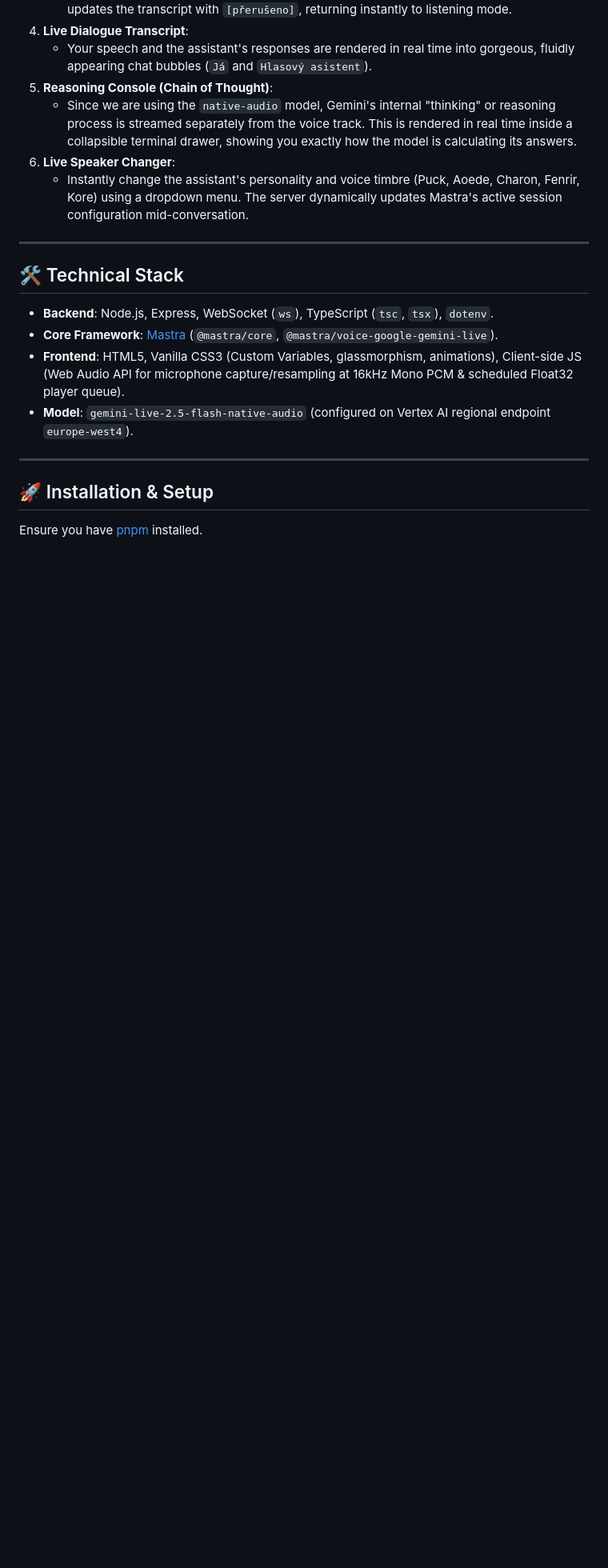
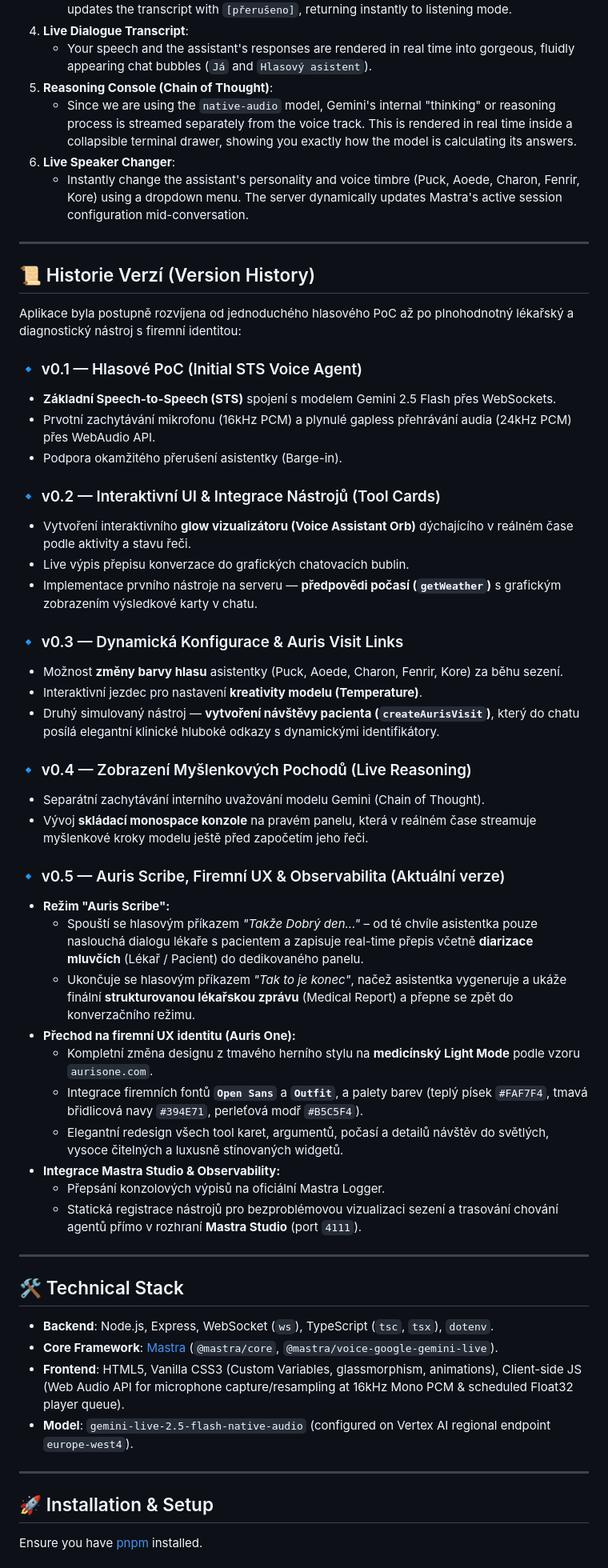
Before and after one commit to aurisone/hackathon-mastra-voice-agent, a Markdown page: README.md, the part around the change. Shown at 80% size. Rendered like a GitHub page; blank space fills up the shorter version.

Commit message:
docs: document version history in README.md

```diff
--- a/README.md
+++ b/README.md
@@ -21,6 +21,43 @@ This PoC moves the voice agent out of the terminal and into a stunning, responsi
    - Since we are using the `native-audio` model, Gemini's internal "thinking" or reasoning process is streamed separately from the voice track. This is rendered in real time inside a collapsible terminal drawer, showing you exactly how the model is calculating its answers.
 6. **Live Speaker Changer**:
    - Instantly change the assistant's personality and voice timbre (Puck, Aoede, Charon, Fenrir, Kore) using a dropdown menu. The server dynamically updates Mastra's active session configuration mid-conversation.
+
+---
+
+## 📜 Historie Verzí (Version History)
+
+Aplikace byla postupně rozvíjena od jednoduchého hlasového PoC až po plnohodnotný lékařský a diagnostický nástroj s firemní identitou:
+
+### 🔹 v0.1 — Hlasové PoC (Initial STS Voice Agent)
+* **Základní Speech-to-Speech (STS)** spojení s modelem Gemini 2.5 Flash přes WebSockets.
+* Prvotní zachytávání mikrofonu (16kHz PCM) a plynulé gapless přehrávání audia (24kHz PCM) přes WebAudio API.
+* Podpora okamžitého přerušení asistentky (Barge-in).
+
+### 🔹 v0.2 — Interaktivní UI & Integrace Nástrojů (Tool Cards)
+* Vytvoření interaktivního **glow vizualizátoru (Voice Assistant Orb)** dýchajícího v reálném čase podle aktivity a stavu řeči.
+* Live výpis přepisu konverzace do grafických chatovacích bublin.
+* Implementace prvního nástroje na serveru — **předpovědi počasí (`getWeather`)** s grafickým zobrazením výsledkové karty v chatu.
+
+### 🔹 v0.3 — Dynamická Konfigurace & Auris Visit Links
+* Možnost **změny barvy hlasu** asistentky (Puck, Aoede, Charon, Fenrir, Kore) za běhu sezení.
+* Interaktivní jezdec pro nastavení **kreativity modelu (Temperature)**.
+* Druhý simulovaný nástroj — **vytvoření návštěvy pacienta (`createAurisVisit`)**, který do chatu posílá elegantní klinické hluboké odkazy s dynamickými identifikátory.
+
+### 🔹 v0.4 — Zobrazení Myšlenkových Pochodů (Live Reasoning)
+* Separátní zachytávání interního uvažování modelu Gemini (Chain of Thought).
+* Vývoj **skládací monospace konzole** na pravém panelu, která v reálném čase streamuje myšlenkové kroky modelu ještě před započetím jeho řeči.
+
+### 🔹 v0.5 — Auris Scribe, Firemní UX & Observabilita (Aktuální verze)
+* **Režim "Auris Scribe":**
+  * Spouští se hlasovým příkazem *"Takže Dobrý den..."* – od té chvíle asistentka pouze naslouchá dialogu lékaře s pacientem a zapisuje real-time přepis včetně **diarizace mluvčích** (Lékař / Pacient) do dedikovaného panelu.
+  * Ukončuje se hlasovým příkazem *"Tak to je konec"*, načež asistentka vygeneruje a ukáže finální **strukturovanou lékařskou zprávu** (Medical Report) a přepne se zpět do konverzačního režimu.
+* **Přechod na firemní UX identitu (Auris One):**
+  * Kompletní změna designu z tmavého herního stylu na **medicínský Light Mode** podle vzoru `aurisone.com`.
+  * Integrace firemních fontů **`Open Sans`** a **`Outfit`**, a palety barev (teplý písek `#FAF7F4`, tmavá břidlicová navy `#394E71`, perleťová modř `#B5C5F4`).
+  * Elegantní redesign všech tool karet, argumentů, počasí a detailů návštěv do světlých, vysoce čitelných a luxusně stínovaných widgetů.
+* **Integrace Mastra Studio & Observability:**
+  * Přepsání konzolových výpisů na oficiální Mastra Logger.
+  * Statická registrace nástrojů pro bezproblémovou vizualizaci sezení a trasování chování agentů přímo v rozhraní **Mastra Studio** (port `4111`).
 
 ---
 
```
